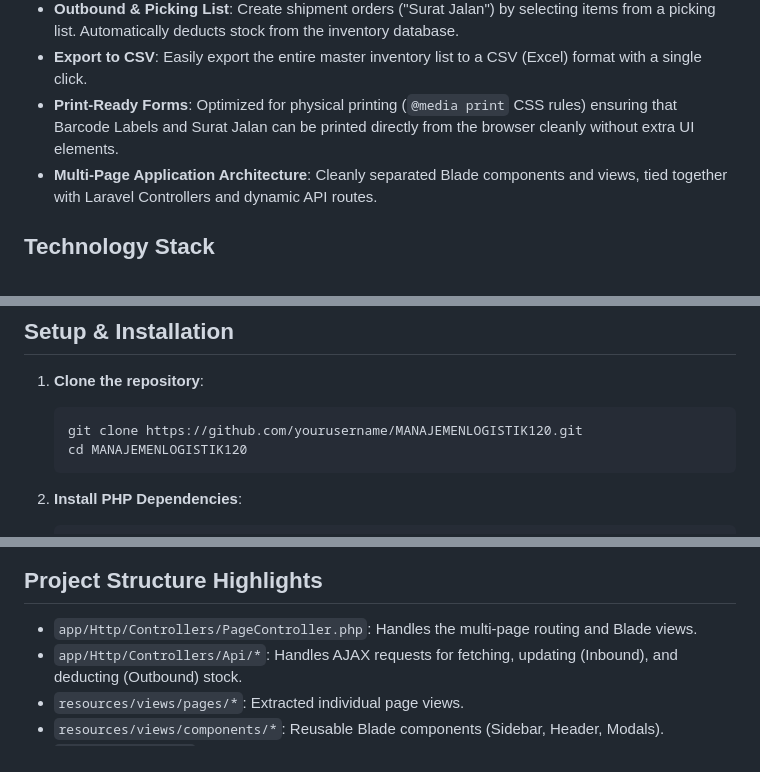
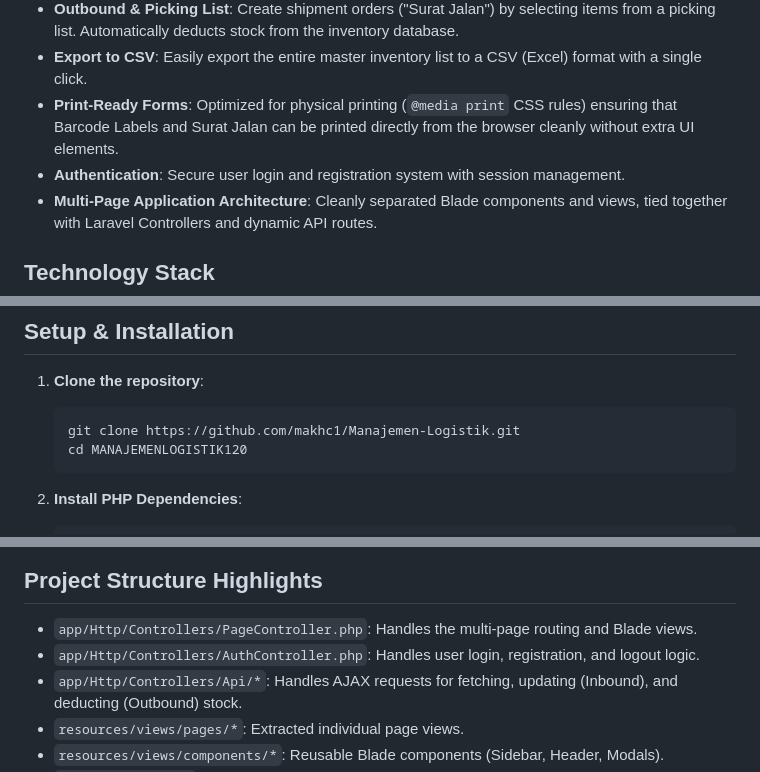
Before and after one commit to makhc1/Manajemen-Logistik, a Markdown page: README.md, 3 parts joined by grey strips. Rendered like a GitHub page.

````diff
--- a/README.md
+++ b/README.md
@@ -11,6 +11,7 @@ A modern, highly functional, and aesthetically pleasing Warehouse Management Sys
 *   **Outbound & Picking List**: Create shipment orders ("Surat Jalan") by selecting items from a picking list. Automatically deducts stock from the inventory database.
 *   **Export to CSV**: Easily export the entire master inventory list to a CSV (Excel) format with a single click.
 *   **Print-Ready Forms**: Optimized for physical printing (`@media print` CSS rules) ensuring that Barcode Labels and Surat Jalan can be printed directly from the browser cleanly without extra UI elements.
+*   **Authentication**: Secure user login and registration system with session management.
 *   **Multi-Page Application Architecture**: Cleanly separated Blade components and views, tied together with Laravel Controllers and dynamic API routes.
 
 ## Technology Stack
@@ -28,7 +29,7 @@ A modern, highly functional, and aesthetically pleasing Warehouse Management Sys
 
 1.  **Clone the repository**:
     ```bash
-    git clone https://github.com/yourusername/MANAJEMENLOGISTIK120.git
+    git clone https://github.com/makhc1/Manajemen-Logistik.git
     cd MANAJEMENLOGISTIK120
     ```
 
@@ -72,6 +73,7 @@ A modern, highly functional, and aesthetically pleasing Warehouse Management Sys
 ## Project Structure Highlights
 
 *   `app/Http/Controllers/PageController.php`: Handles the multi-page routing and Blade views.
+*   `app/Http/Controllers/AuthController.php`: Handles user login, registration, and logout logic.
 *   `app/Http/Controllers/Api/*`: Handles AJAX requests for fetching, updating (Inbound), and deducting (Outbound) stock.
 *   `resources/views/pages/*`: Extracted individual page views.
 *   `resources/views/components/*`: Reusable Blade components (Sidebar, Header, Modals).
````
